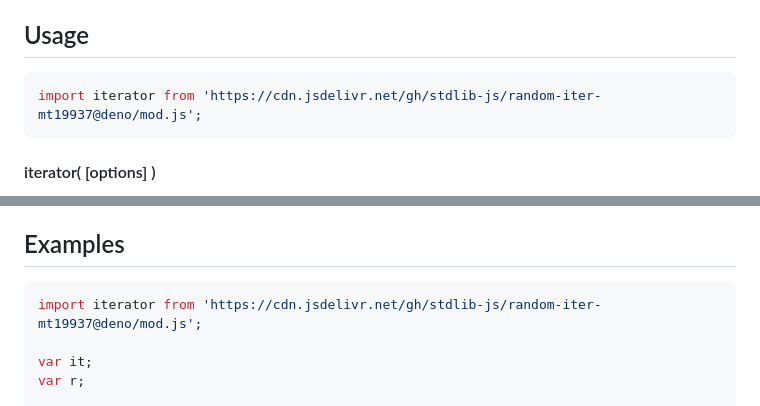
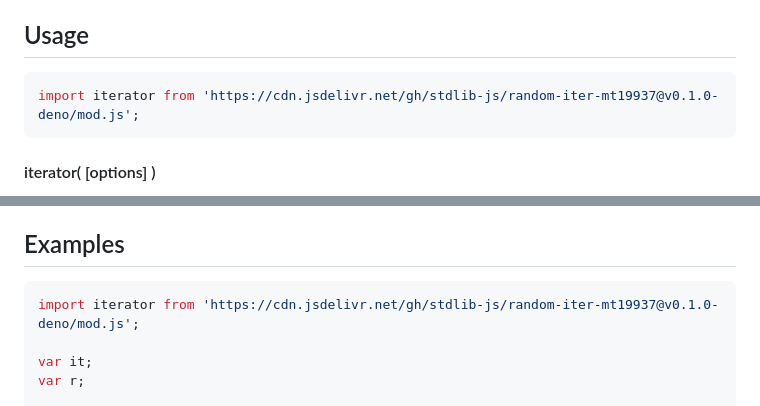
Before and after one commit to stdlib-js/random-iter-mt19937, a Markdown page: README.md, 2 parts joined by grey strips. GitHub-like rendering.

Commit message:
Update README.md for Deno bundle v0.1.0

````diff
--- a/README.md
+++ b/README.md
@@ -42,7 +42,7 @@ limitations under the License.
 ## Usage
 
 ```javascript
-import iterator from 'https://cdn.jsdelivr.net/gh/stdlib-js/random-iter-mt19937@deno/mod.js';
+import iterator from 'https://cdn.jsdelivr.net/gh/stdlib-js/random-iter-mt19937@v0.1.0-deno/mod.js';
 ```
 
 #### iterator( \[options] )
@@ -180,7 +180,7 @@ The returned iterator protocol-compliant object has the following properties:
 <!-- eslint no-undef: "error" -->
 
 ```javascript
-import iterator from 'https://cdn.jsdelivr.net/gh/stdlib-js/random-iter-mt19937@deno/mod.js';
+import iterator from 'https://cdn.jsdelivr.net/gh/stdlib-js/random-iter-mt19937@v0.1.0-deno/mod.js';
 
 var it;
 var r;
````
